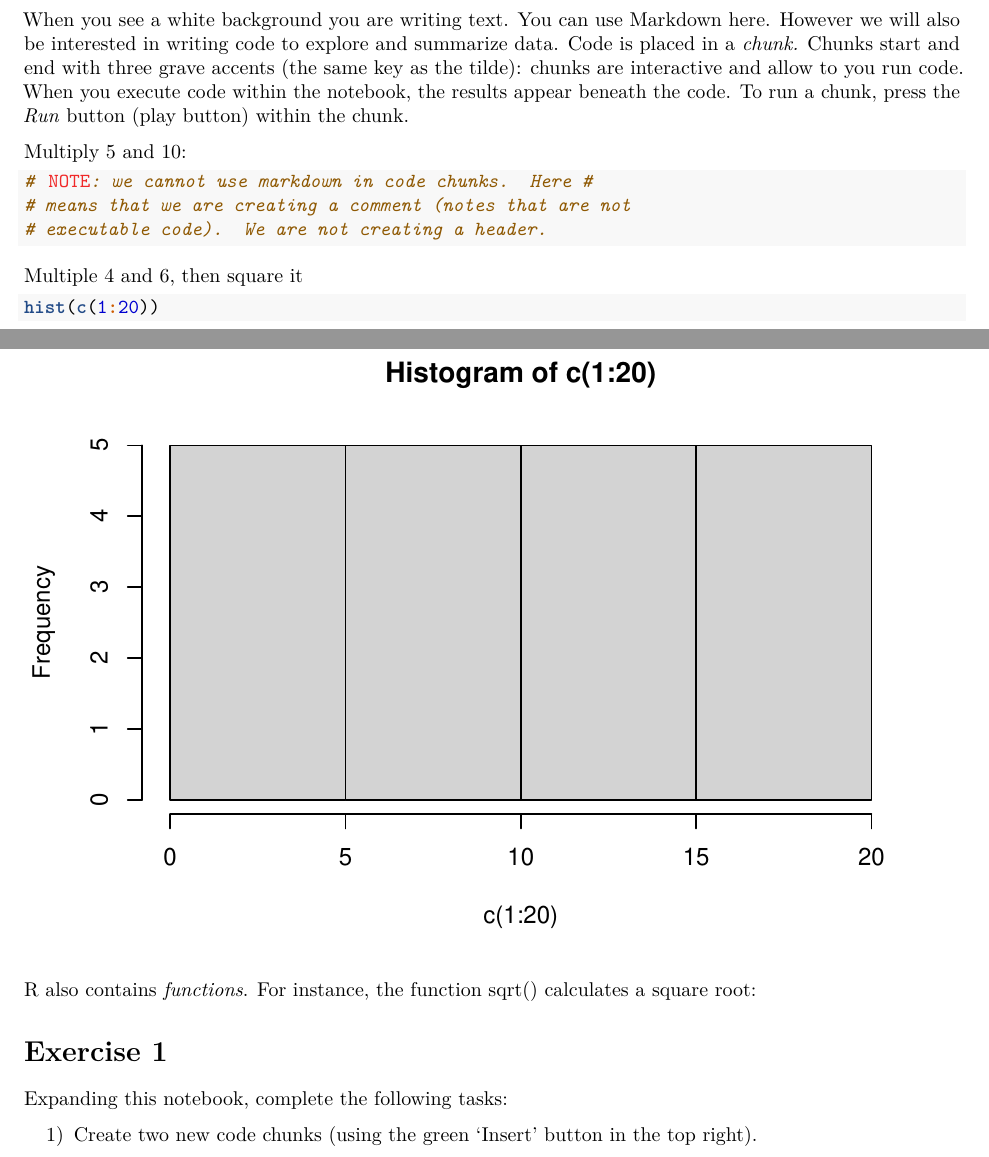
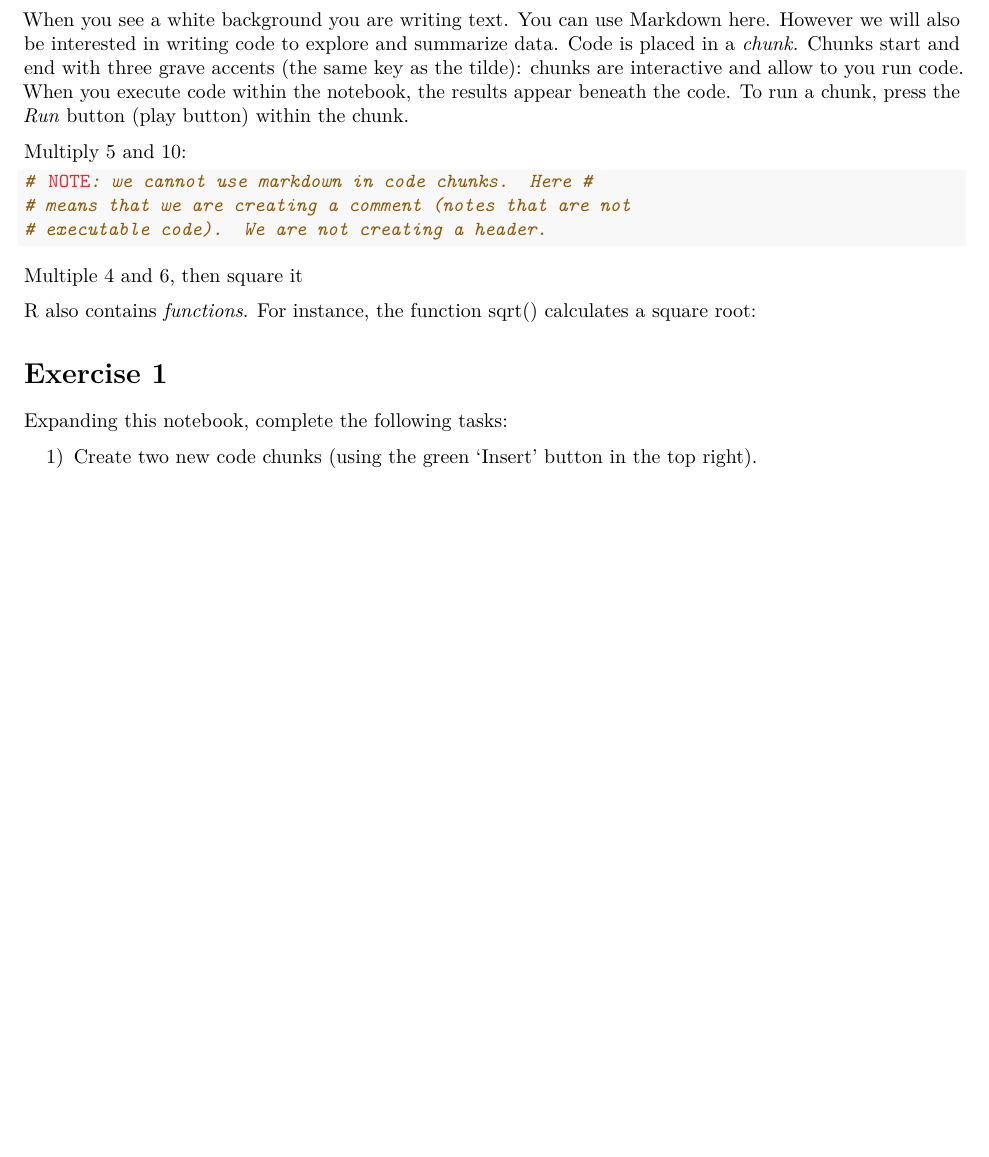
Before and after one commit to resonance1/govt10-w24, an R Markdown document (class1.rmd): two parts of pages 1 and 2 of 3 before the commit and part of page 1 of 2 after it, the two joined at a grey line, cut so that both start at the same text, the shorter picture padded with empty space. Rendered offline with R 4.5, knitr and Pandoc, then LaTeX, with nearby package versions.

Commit message:
Update class1.rmd

````diff
--- a/class1.rmd
+++ b/class1.rmd
@@ -54,7 +54,7 @@ Multiply 5 and 10:
 Multiple 4 and 6, then square it
 
 ```{r}
-hist(c(1:20))
+
 ```
 
 R also contains *functions*. For instance, the function sqrt() calculates a square root:
````
